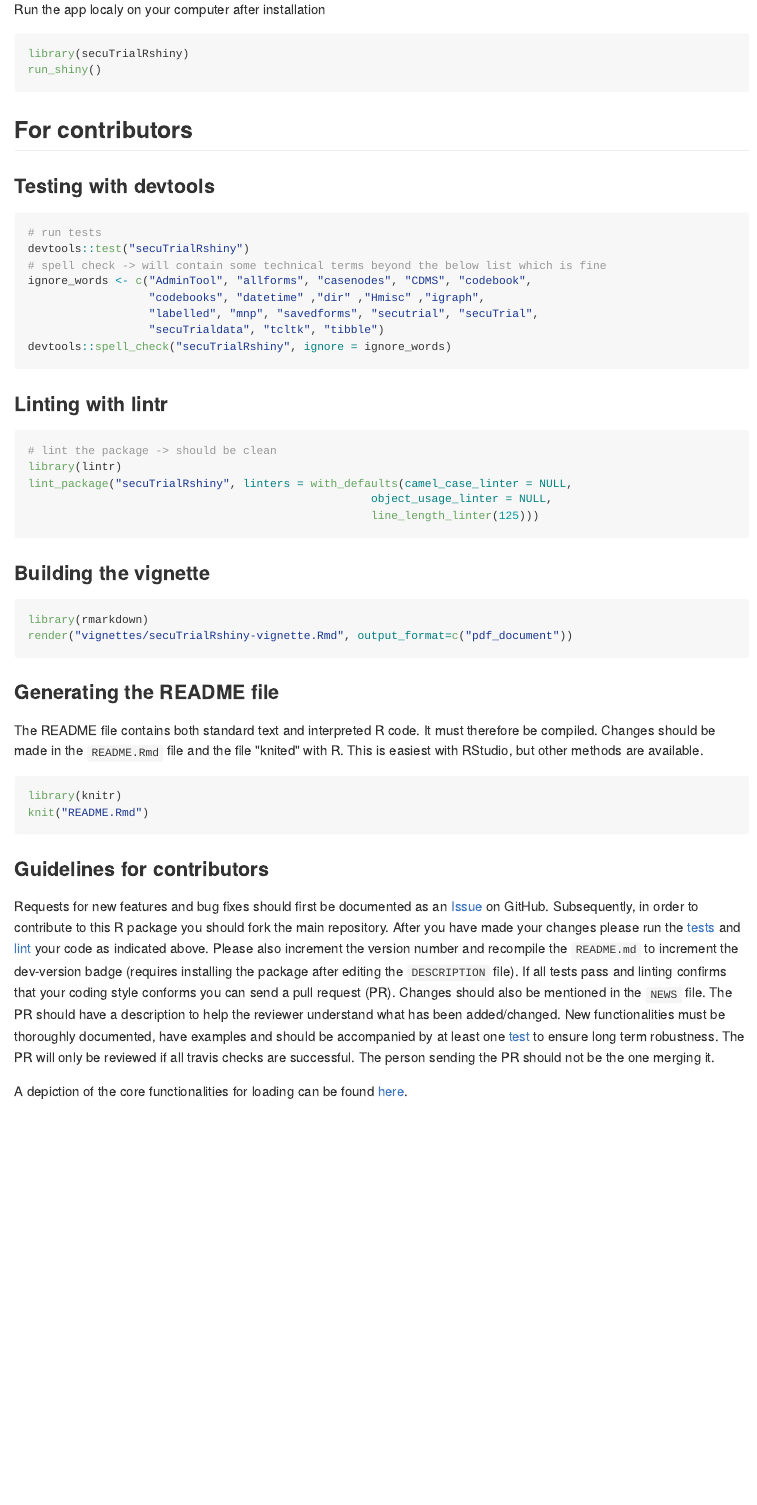
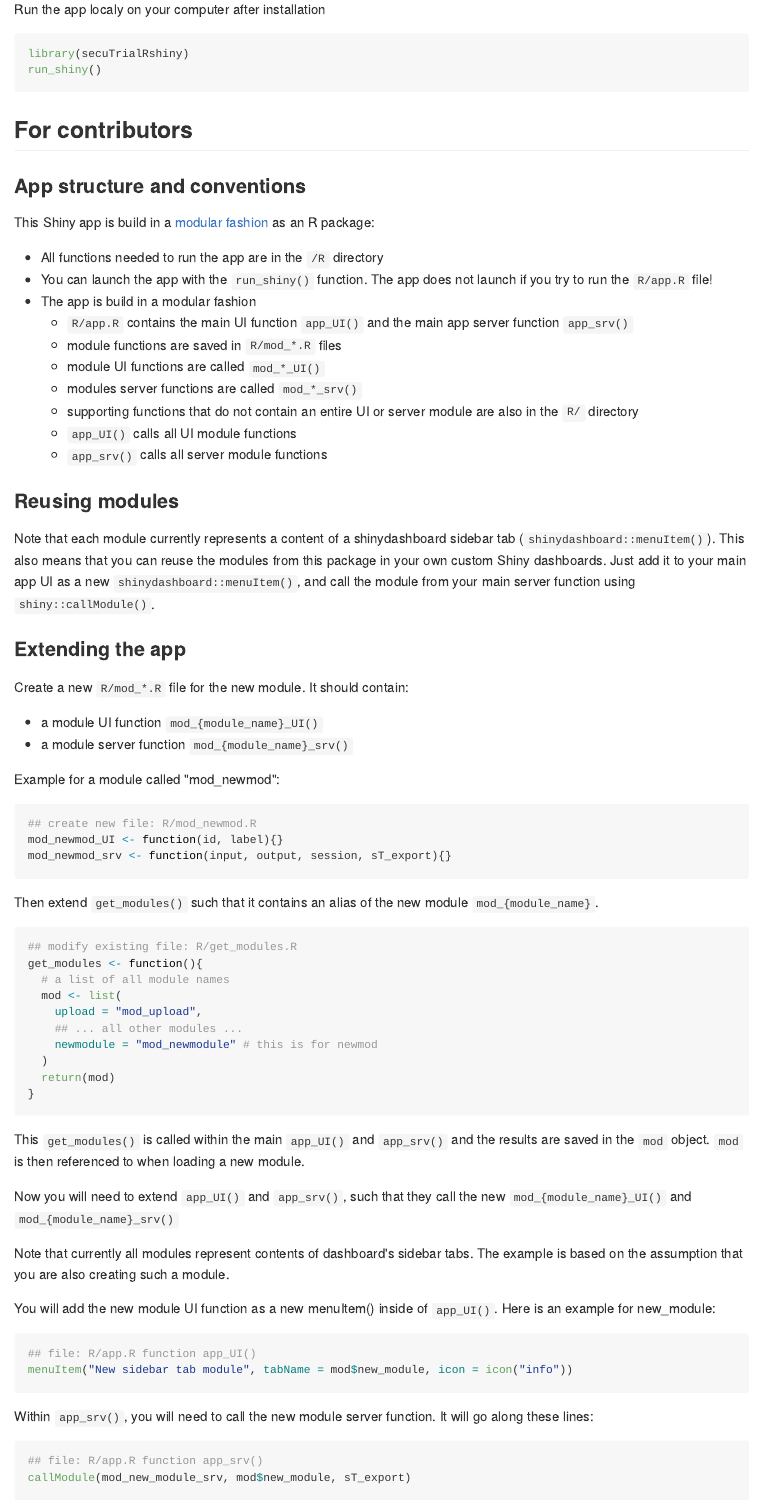
Before and after one commit to SwissClinicalTrialOrganisation/secuTrialRshiny, an R Markdown document (README.Rmd): the page in a window 1100 px wide, from 390 px down. The pictures show the output file README.md that the author committed with the source, drawn offline in the style of GitHub.

Commit message:
extend contribution guidelines

````diff
--- a/README.Rmd
+++ b/README.Rmd
@@ -21,3 +21,79 @@
 ```
 
 ## For contributors
+
+### App structure and conventions
+
+This Shiny app is build in a [modular fashion](https://shiny.rstudio.com/articles/modules.html) as an R package:
+
+* All functions needed to run the app are in the `/R` directory
+* You can launch the app with the `run_shiny()` function. The app does not launch if you try to run the `R/app.R` file!
+* The app is build in a modular fashion
+  * `R/app.R` contains the main UI function `app_UI()` and the main app server function `app_srv()`
+  * module functions are saved in `R/mod_*.R` files
+  * module UI functions are called `mod_*_UI()`
+  * modules server functions are called `mod_*_srv()`
+  * supporting functions that do not contain an entire UI or server module are also in the `R/` directory
+  * `app_UI()` calls all UI module functions
+  * `app_srv()` calls all server module functions
+
+### Reusing modules
+
+Note that each module currently represents a content of a shinydashboard sidebar tab (`shinydashboard::menuItem()`).
+This means that you can reuse the modules from this package in your own custom Shiny dashboards.
+Just add a secuTrialRshiny module to your main app UI as a new `shinydashboard::menuItem()`,
+and call the module from your main server function using `shiny::callModule()`.
+
+### Extending the app
+
+Create a new `R/mod_{module_name}.R` file for the new module. It should contain:
+
+* a module UI function `mod_{module_name}_UI()`
+* a module server function `mod_{module_name}_srv()`
+
+Example for a module called "mod_newmod":
+```{r, eval = FALSE}
+## create new file: R/mod_newmod.R
+mod_newmod_UI <- function(id, label){
+  ## ... some UI code ...
+}
+mod_newmod_srv <- function(input, output, session, sT_export){
+   ## ... some server code ...
+}
+```
+
+Then extend `get_modules()` such that it contains an alias of the new module `mod_{module_name}`.
+Here's an example for the fictional "mod_newmod".
+
+```{r, eval = FALSE}
+## modify existing file: R/get_modules.R
+get_modules <- function(){
+  ## a list of all module names
+  mod <- list(
+    ## ... all other modules ...
+    newmodule = "mod_newmod" # add this line for "newmod"
+  )
+  return(mod)
+}
+```
+
+`get_modules()` is called within the main `app_UI()` and `app_srv()`, and the results are saved in the `mod` object.
+`mod` is then referenced to when loading a new module, as you will see below.
+
+Next, you will need to extend `app_UI()` and `app_srv()`, such that they call the new `mod_{module_name}_UI()` and `mod_{module_name}_srv()`
+
+Note that currently all modules represent contents of Shiny dashboard sidebar tabs. The example is based on the assumption that
+you are also creating such a module.
+
+You will add the new module UI function as a new menuItem() inside of `app_UI()`. Here is an example for new_module:
+
+```{r, eval = FALSE}
+## file: R/app.R function app_UI()
+menuItem("New sidebar tab module", tabName = mod$newmod, icon = icon("info"))
+```
+
+Within `app_srv()`, you will need to call the new module server function. It will go along these lines:
+
+```{r, eval = FALSE}
+## file: R/app.R function app_srv()
+callModule(mod_newmod_srv, mod$newmod, sT_export)
@@ -74,5 +154,3 @@
 and should be accompanied by at least one [test](tests/testthat/) to ensure long term
 robustness. The PR will only be reviewed if all travis checks are successful.
 The person sending the PR should not be the one merging it.
-
-A depiction of the core functionalities for loading can be found [here](inst/extdata/graphics/secuTrialR.png).
````
Also changed, not shown: README.md, README.Rmd (4 more changed lines).
